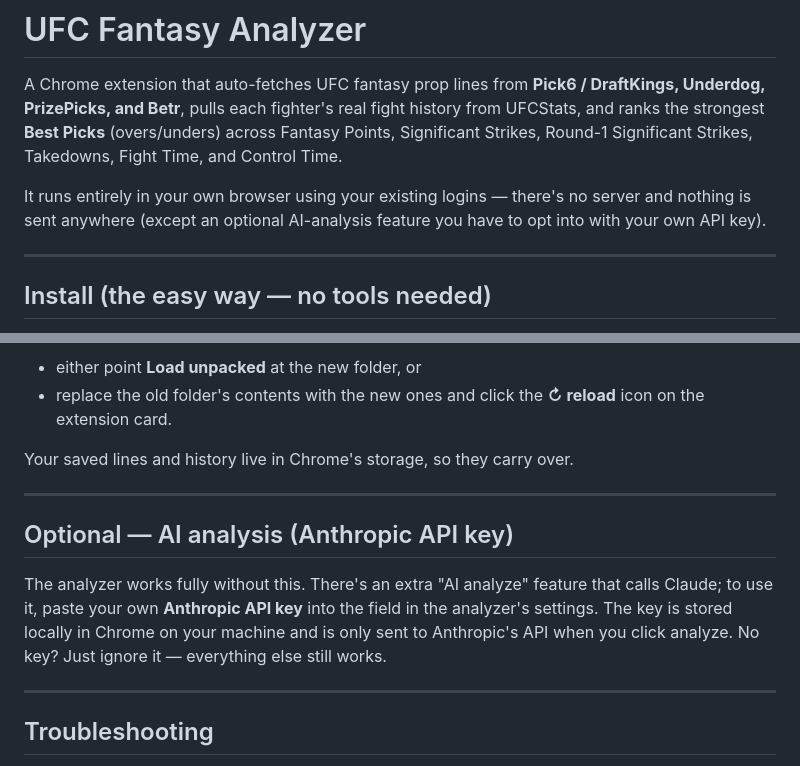
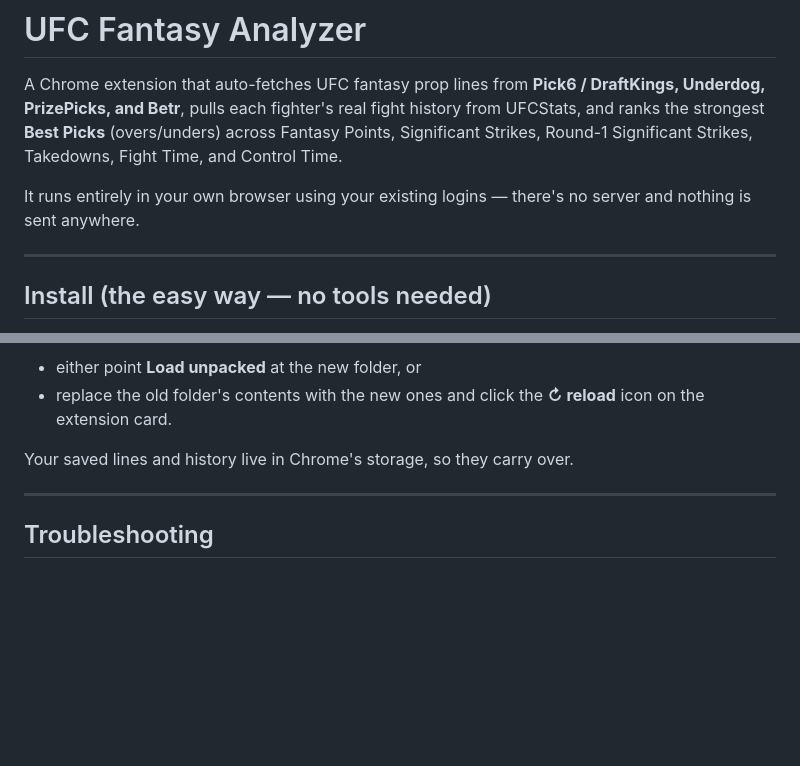
Before and after one commit to Pwnzero14/ufc-analyzer, a Markdown page: README.md, 2 parts joined by grey strips. Drawn GitHub-style; blank space fills up the shorter version.

Commit message:
docs(readme): remove misleading 'AI analysis needs API key' section
The core analyzer needs no API key - it's all local. The only Anthropic-key feature is a niche 'READ WITH AI' button that OCRs Betr screenshots, irrelevant to normal use. Dropped the section and the intro caveat to avoid confusing new users.

Co-Authored-By: Claude Opus 4.8 <noreply@anthropic.com>

```diff
--- a/README.md
+++ b/README.md
@@ -2,7 +2,7 @@
 
 A Chrome extension that auto-fetches UFC fantasy prop lines from **Pick6 / DraftKings, Underdog, PrizePicks, and Betr**, pulls each fighter's real fight history from UFCStats, and ranks the strongest **Best Picks** (overs/unders) across Fantasy Points, Significant Strikes, Round-1 Significant Strikes, Takedowns, Fight Time, and Control Time.
 
-It runs entirely in your own browser using your existing logins — there's no server and nothing is sent anywhere (except an optional AI-analysis feature you have to opt into with your own API key).
+It runs entirely in your own browser using your existing logins — there's no server and nothing is sent anywhere.
 
 ---
 
@@ -54,12 +54,6 @@ Your saved lines and history live in Chrome's storage, so they carry over.
 
 ---
 
-## Optional — AI analysis (Anthropic API key)
-
-The analyzer works fully without this. There's an extra "AI analyze" feature that calls Claude; to use it, paste your own **Anthropic API key** into the field in the analyzer's settings. The key is stored locally in Chrome on your machine and is only sent to Anthropic's API when you click analyze. No key? Just ignore it — everything else still works.
-
----
-
 ## Troubleshooting
 
 - **"Manifest file is missing or unreadable"** — You selected the wrong folder. Point *Load unpacked* at the folder that directly contains `manifest.json`.
```
